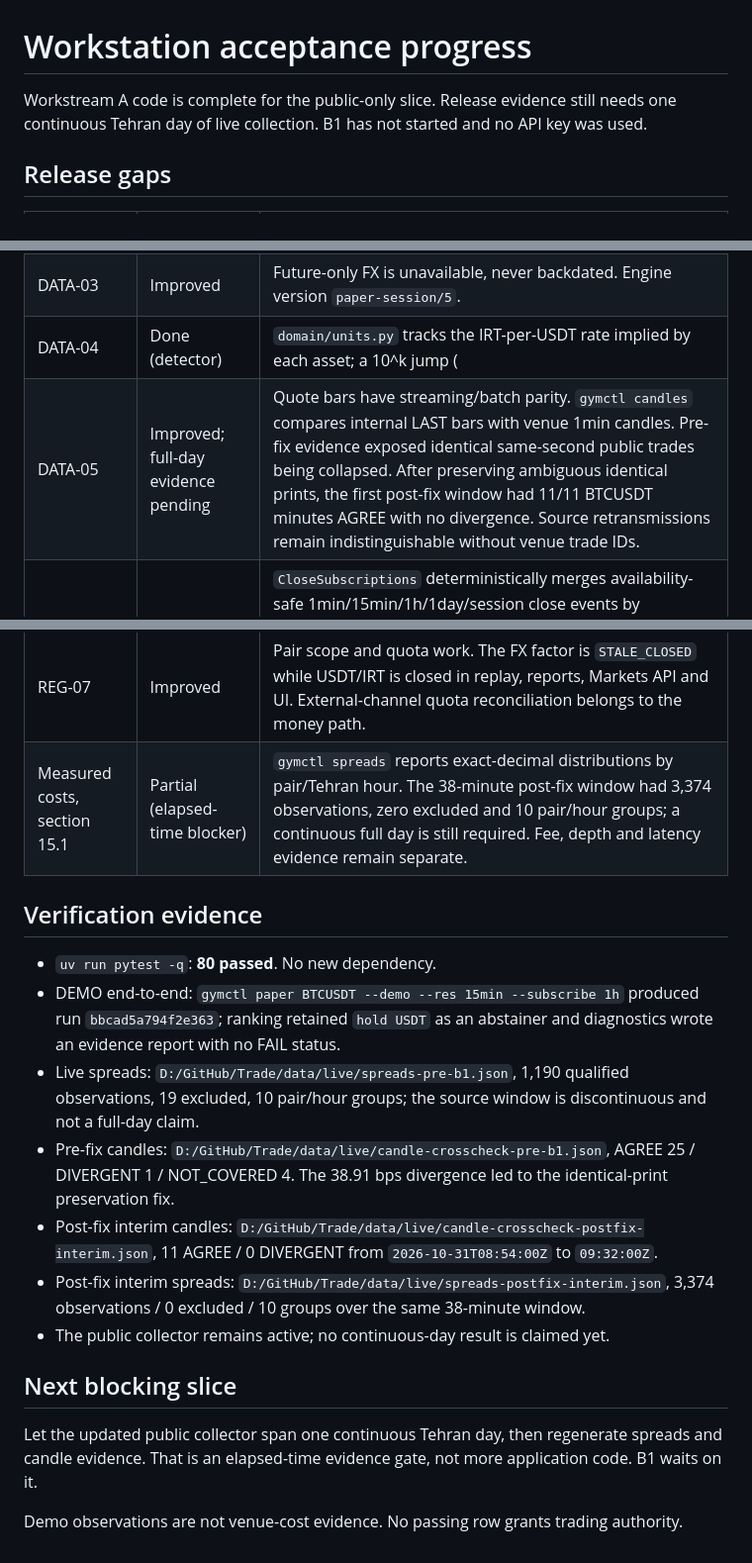
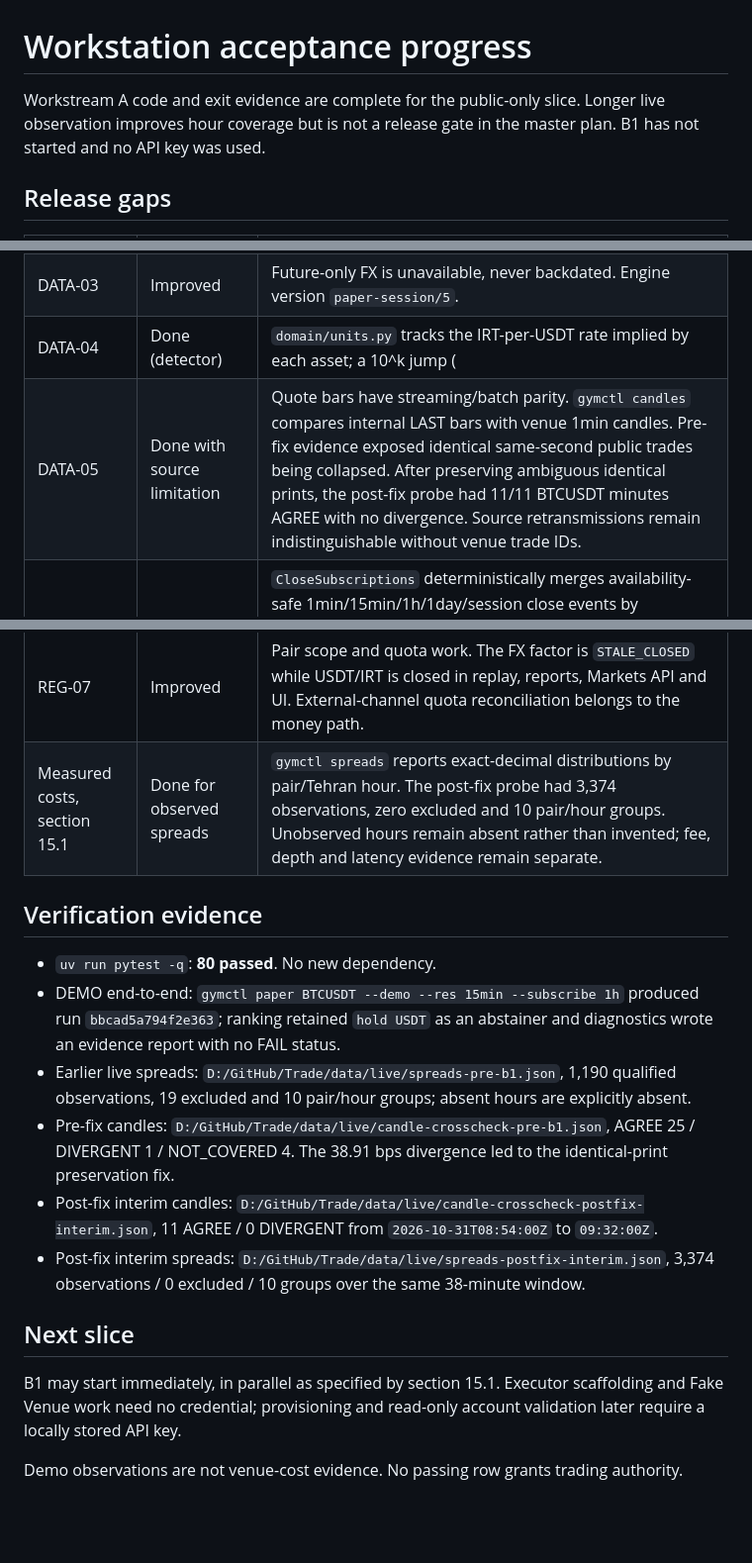
Before and after one commit to AmirrezaFarnamTaheri/Trade, a Markdown page: gym-core/docs/acceptance-status.md, 3 parts joined by grey strips. Shown at 99% size. Drawn GitHub-style; blank space fills up the shorter version.

Commit message:
Remove invented full-day acceptance gate

```diff
--- a/gym-core/docs/acceptance-status.md
+++ b/gym-core/docs/acceptance-status.md
@@ -1,6 +1,6 @@
 # Workstation acceptance progress
 
-Workstream A code is complete for the public-only slice. Release evidence still needs one continuous Tehran day of live collection. B1 has not started and no API key was used.
+Workstream A code and exit evidence are complete for the public-only slice. Longer live observation improves hour coverage but is not a release gate in the master plan. B1 has not started and no API key was used.
 
 ## Release gaps
 
@@ -11,7 +11,7 @@ Workstream A code is complete for the public-only slice. Release evidence still
 | DATA-02 | Done (public metadata) | The collector stores each complete public Wallex symbol object in the existing as-observed validity history. `metadata_at` returns the point-in-time raw object, interval, source, SQLite version and SHA-256. Missing historical flags stay UNKNOWN. Account-specific fees remain a B1 read-only-account fact. |
 | DATA-03 | Improved | Future-only FX is unavailable, never backdated. Engine version `paper-session/5`. |
 | DATA-04 | Done (detector) | `domain/units.py` tracks the IRT-per-USDT rate implied by each asset; a 10^k jump (|k| 1..4, 15% tolerance) on at least two assets at once records `UNIT_DISCONTINUITY` and an INFERRED CurrencyUnit BLOCK_ENTRY rule for TMN. Exits and USDT pairs stay allowed; stored rows are unchanged; market moves and single-asset glitches do not trigger. Relabeling derived views under a new unit epoch is not implemented. |
-| DATA-05 | Improved; full-day evidence pending | Quote bars have streaming/batch parity. `gymctl candles` compares internal LAST bars with venue 1min candles. Pre-fix evidence exposed identical same-second public trades being collapsed. After preserving ambiguous identical prints, the first post-fix window had 11/11 BTCUSDT minutes AGREE with no divergence. Source retransmissions remain indistinguishable without venue trade IDs. |
+| DATA-05 | Done with source limitation | Quote bars have streaming/batch parity. `gymctl candles` compares internal LAST bars with venue 1min candles. Pre-fix evidence exposed identical same-second public trades being collapsed. After preserving ambiguous identical prints, the post-fix probe had 11/11 BTCUSDT minutes AGREE with no divergence. Source retransmissions remain indistinguishable without venue trade IDs. |
 | DATA-06 | Done (close clocks) | `CloseSubscriptions` deterministically merges availability-safe 1min/15min/1h/1day/session close events by timestamp, resolution rank and subscription order. Forming bars remain flagged. Replay and live CLI expose `--subscribe`; the primary `--res` alone drives the current EMA. Event/schedule/regime clocks wait for a strategy that needs them. |
 | SIM-01/04 | Done | Latency, lifecycle, quotas, closures and PriceBand locks are nonfills with a reason. Reopening gaps are marked once (`session.reopenings`). The band reference is the first observed mid of the Tehran day, not a venue-published price. |
 | SIM-02 | Deferred integration proof | No funded Executor exists. Prove isolation when B is integrated. |
@@ -19,20 +19,18 @@ Workstream A code is complete for the public-only slice. Release evidence still
 | EVAL-01 | Done (shared-engine diagnostic) | Repeatability, midpoint truncation and stream/replay parity include first divergences. Warmup has a passing genuine-prehistory fixture and reports NOT_RUN when unavailable. Cost stress scales observed spread, fees and latency drift at 0/1/1.25/2/3 on the matched fill path; it does not change fills/depth/decisions. |
 | REG-01/02/05 | Improved | Scope, precedence, vintage, rollback, CurrencyUnit and PriceBand are executable. |
 | REG-07 | Improved | Pair scope and quota work. The FX factor is `STALE_CLOSED` while USDT/IRT is closed in replay, reports, Markets API and UI. External-channel quota reconciliation belongs to the money path. |
-| Measured costs, section 15.1 | Partial (elapsed-time blocker) | `gymctl spreads` reports exact-decimal distributions by pair/Tehran hour. The 38-minute post-fix window had 3,374 observations, zero excluded and 10 pair/hour groups; a continuous full day is still required. Fee, depth and latency evidence remain separate. |
+| Measured costs, section 15.1 | Done for observed spreads | `gymctl spreads` reports exact-decimal distributions by pair/Tehran hour. The post-fix probe had 3,374 observations, zero excluded and 10 pair/hour groups. Unobserved hours remain absent rather than invented; fee, depth and latency evidence remain separate. |
 
 ## Verification evidence
 
 - `uv run pytest -q`: **80 passed**. No new dependency.
 - DEMO end-to-end: `gymctl paper BTCUSDT --demo --res 15min --subscribe 1h` produced run `bbcad5a794f2e363`; ranking retained `hold USDT` as an abstainer and diagnostics wrote an evidence report with no FAIL status.
-- Live spreads: `D:/GitHub/Trade/data/live/spreads-pre-b1.json`, 1,190 qualified observations, 19 excluded, 10 pair/hour groups; the source window is discontinuous and not a full-day claim.
+- Earlier live spreads: `D:/GitHub/Trade/data/live/spreads-pre-b1.json`, 1,190 qualified observations, 19 excluded and 10 pair/hour groups; absent hours are explicitly absent.
 - Pre-fix candles: `D:/GitHub/Trade/data/live/candle-crosscheck-pre-b1.json`, AGREE 25 / DIVERGENT 1 / NOT_COVERED 4. The 38.91 bps divergence led to the identical-print preservation fix.
 - Post-fix interim candles: `D:/GitHub/Trade/data/live/candle-crosscheck-postfix-interim.json`, 11 AGREE / 0 DIVERGENT from `2026-10-31T08:54:00Z` to `09:32:00Z`.
 - Post-fix interim spreads: `D:/GitHub/Trade/data/live/spreads-postfix-interim.json`, 3,374 observations / 0 excluded / 10 groups over the same 38-minute window.
-- The public collector remains active; no continuous-day result is claimed yet.
+## Next slice
 
-## Next blocking slice
-
-Let the updated public collector span one continuous Tehran day, then regenerate spreads and candle evidence. That is an elapsed-time evidence gate, not more application code. B1 waits on it.
+B1 may start immediately, in parallel as specified by section 15.1. Executor scaffolding and Fake Venue work need no credential; provisioning and read-only account validation later require a locally stored API key.
 
 Demo observations are not venue-cost evidence. No passing row grants trading authority.
```
